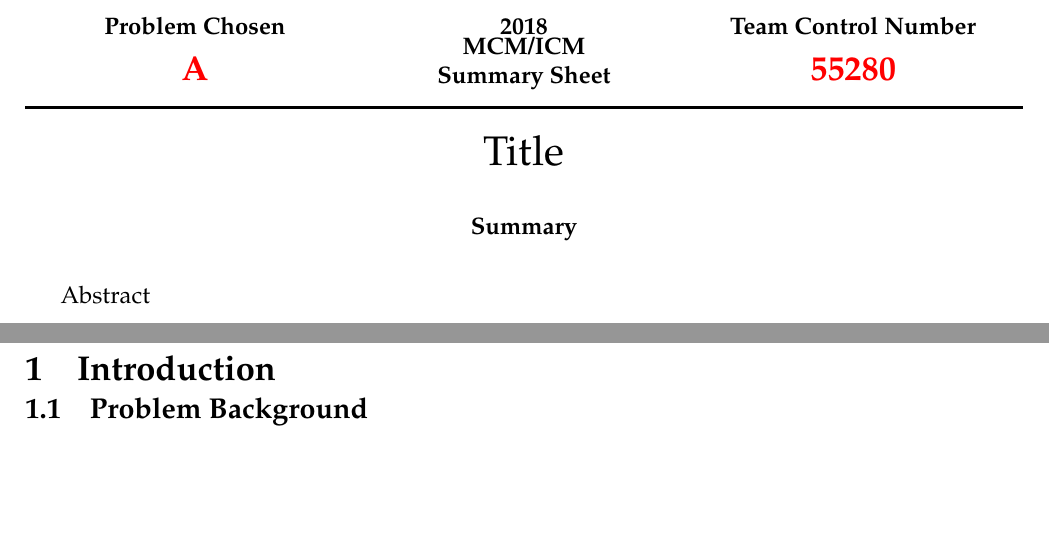
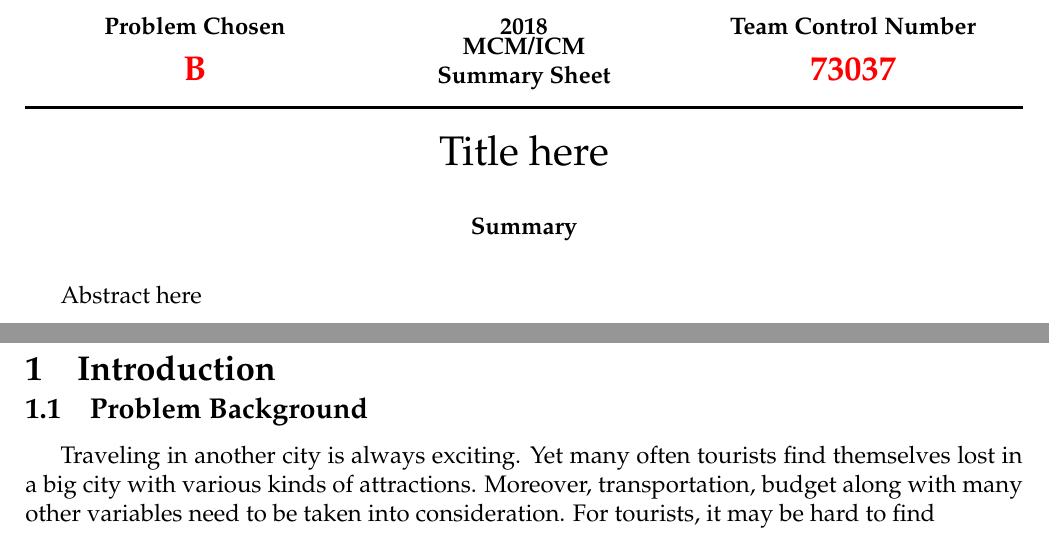
Before and after one commit to lnyq10/MCM_test, a LaTeX thesis (MCM_1.tex): two parts of pages 1 and 4 of 4 before the commit and two parts of pages 1 and 2 of 3 after it, joined at a grey line, cut so that both start at the same text, the shorter picture padded with empty space. Compiled offline with pdfLaTeX.

Commit message:
Add files via upload

```diff
--- a/MCM_1.tex
+++ b/MCM_1.tex
@@ -28,9 +28,9 @@
 %%
 \documentclass{mcmthesis}
 \mcmsetup{CTeX = false,   % 使用 CTeX 套装时，设置为 true
-        tcn = 55280, problem = A,
+        tcn = 73037, problem = B,
         sheet = true, titleinsheet = true, keywordsinsheet = true,
-        titlepage = true}
+        titlepage = false}
 \usepackage{palatino}
 \usepackage{mwe}
 \usepackage{graphicx}
@@ -46,16 +46,16 @@
 \begin{document}
 \linespread{0.6} %%行间距
 \setlength{\parskip}{0.5\baselineskip} %%段间距
-\title{Title}
+\title{Title here}
 
 \date{\today}
-	\begin{abstract}
+\begin{abstract}
 
-	Abstract
-		\begin{keywords}
-			Key Word
-		\end{keywords}
-	\end{abstract}
+Abstract here
+	\begin{keywords}
+	keyword here;
+	\end{keywords}
+\end{abstract}
 
 \maketitle
 
@@ -65,7 +65,7 @@
 
 \section{Introduction}
 \subsection{Problem Background}
-
+Traveling in another city is always exciting. Yet many often tourists find themselves lost in a big city with various kinds of attractions. Moreover, transportation, budget along with many other variables need to be taken into consideration. For tourists, it may be hard to find
 
 
 \subsection{Our Work}
```
Also changed, not shown: MCM_1.tex (2 more changed lines).
